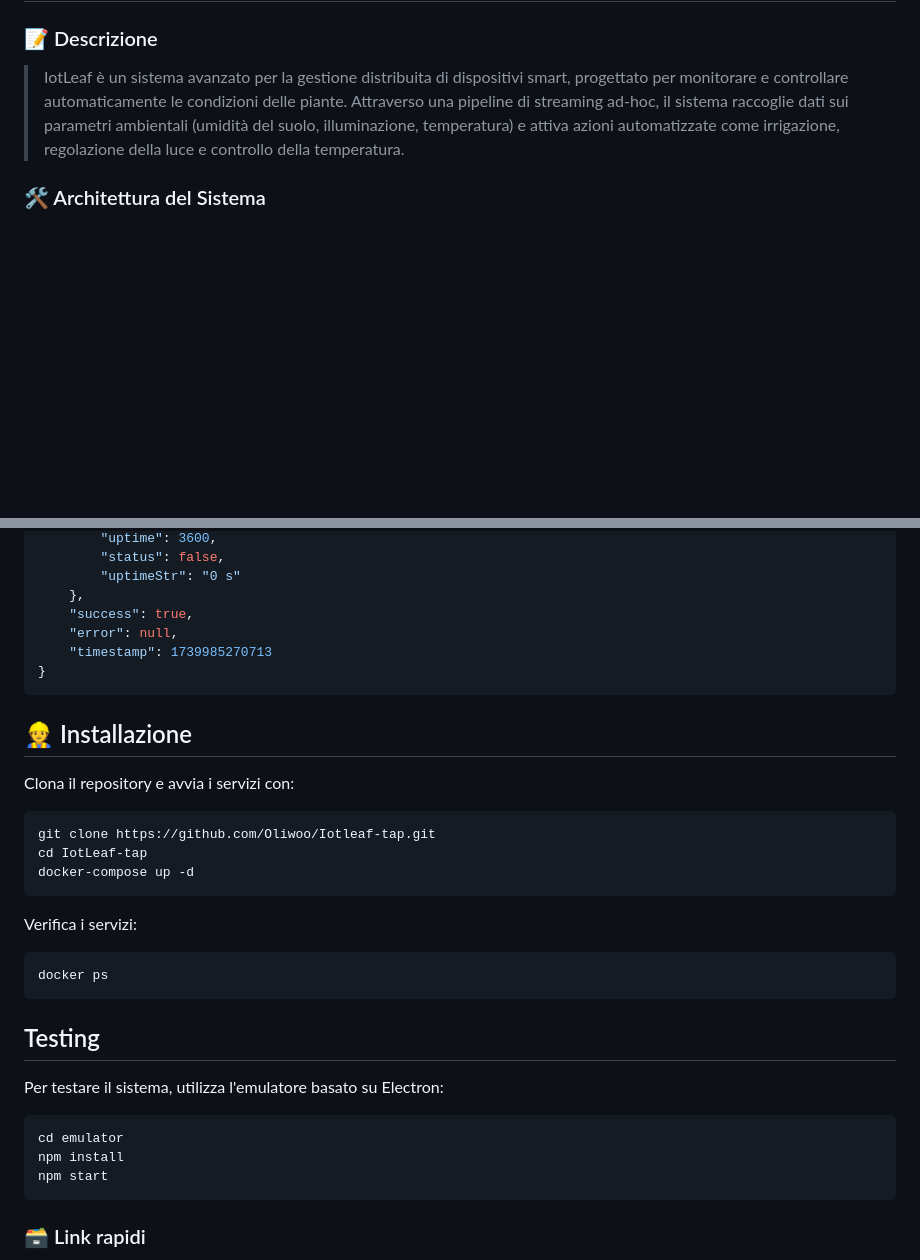
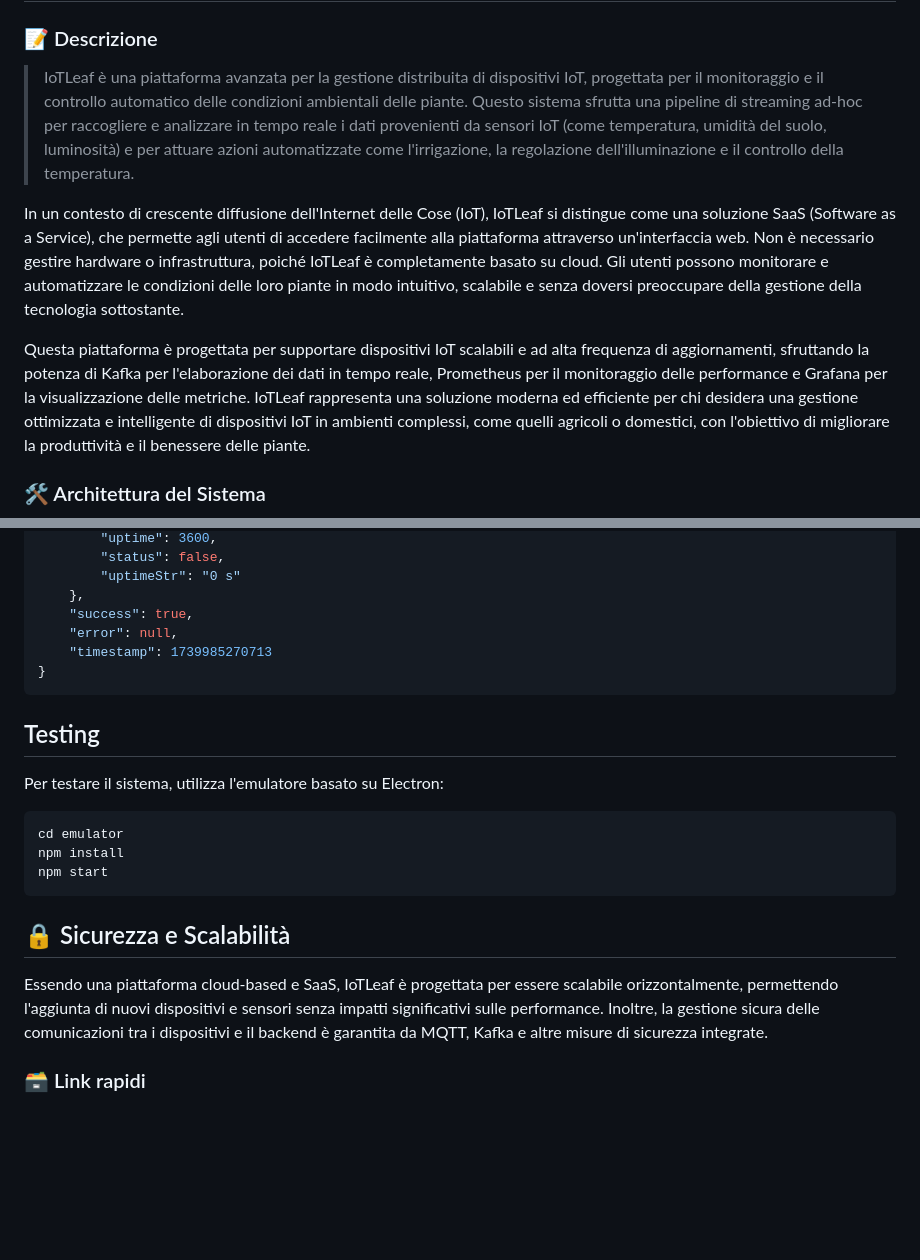
Before and after one commit to Oliwoo/Iotleaf-tap, a Markdown page: README.md, 2 parts joined by grey strips. Rendered like a GitHub page; blank space fills up the shorter version.

````diff
--- a/README.md
+++ b/README.md
@@ -2,7 +2,11 @@
 
 ### 📝 Descrizione
 
-> IotLeaf è un sistema avanzato per la gestione distribuita di dispositivi smart, progettato per monitorare e controllare automaticamente le condizioni delle piante. Attraverso una pipeline di streaming ad-hoc, il sistema raccoglie dati sui parametri ambientali (umidità del suolo, illuminazione, temperatura) e attiva azioni automatizzate come irrigazione, regolazione della luce e controllo della temperatura.
+> IoTLeaf è una piattaforma avanzata per la gestione distribuita di dispositivi IoT, progettata per il monitoraggio e il controllo automatico delle condizioni ambientali delle piante. Questo sistema sfrutta una pipeline di streaming ad-hoc per raccogliere e analizzare in tempo reale i dati provenienti da sensori IoT (come temperatura, umidità del suolo, luminosità) e per attuare azioni automatizzate come l'irrigazione, la regolazione dell'illuminazione e il controllo della temperatura.
+
+In un contesto di crescente diffusione dell'Internet delle Cose (IoT), IoTLeaf si distingue come una soluzione SaaS (Software as a Service), che permette agli utenti di accedere facilmente alla piattaforma attraverso un'interfaccia web. Non è necessario gestire hardware o infrastruttura, poiché IoTLeaf è completamente basato su cloud. Gli utenti possono monitorare e automatizzare le condizioni delle loro piante in modo intuitivo, scalabile e senza doversi preoccupare della gestione della tecnologia sottostante.
+
+Questa piattaforma è progettata per supportare dispositivi IoT scalabili e ad alta frequenza di aggiornamenti, sfruttando la potenza di Kafka per l'elaborazione dei dati in tempo reale, Prometheus per il monitoraggio delle performance e Grafana per la visualizzazione delle metriche. IoTLeaf rappresenta una soluzione moderna ed efficiente per chi desidera una gestione ottimizzata e intelligente di dispositivi IoT in ambienti complessi, come quelli agricoli o domestici, con l'obiettivo di migliorare la produttività e il benessere delle piante.
 
 ### 🛠️ Architettura del Sistema
 ![Architettura del Sistema](architecture.png)
@@ -74,20 +96,6 @@ Il dispositivo deve quindi iscriversi al topic `registration/<request_id>/respon
 }
 ```
 
-## 👷 Installazione
-
-Clona il repository e avvia i servizi con:
-```sh
-git clone https://github.com/Oliwoo/Iotleaf-tap.git
-cd IotLeaf-tap
-docker-compose up -d
-```
-
-Verifica i servizi:
-```sh
-docker ps
-```
-
 ## Testing
 
 Per testare il sistema, utilizza l'emulatore basato su Electron:
@@ -96,6 +104,9 @@ cd emulator
 npm install
 npm start
 ```
+
+## 🔒 Sicurezza e Scalabilità
+Essendo una piattaforma cloud-based e SaaS, IoTLeaf è progettata per essere scalabile orizzontalmente, permettendo l'aggiunta di nuovi dispositivi e sensori senza impatti significativi sulle performance. Inoltre, la gestione sicura delle comunicazioni tra i dispositivi e il backend è garantita da MQTT, Kafka e altre misure di sicurezza integrate.
 
 ### 🗃️ Link rapidi
 - [Kafka UI](http://localhost:8130)
````
Also changed, not shown: other parts of README.md (+29 -11 lines).
